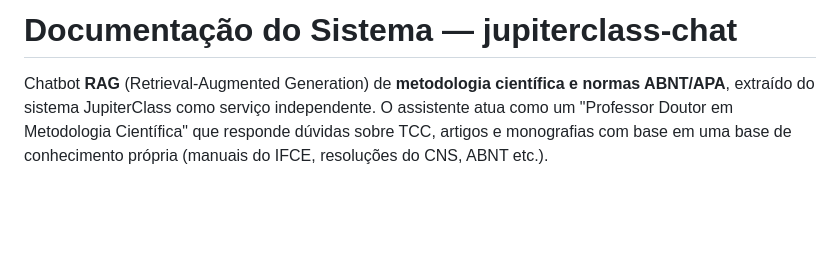
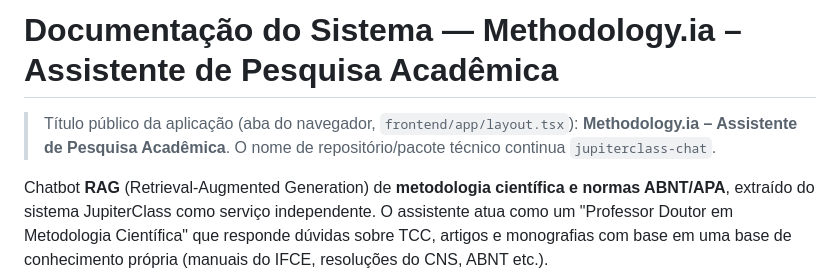
Before and after one commit to alexandresobral2004/chatbotIFCE, a Markdown page: README.md, the part around the change. Drawn GitHub-style; blank space fills up the shorter version.

Commit message:
Revise README title and application description
Updated the title and description of the application in the README.

```diff
--- a/README.md
+++ b/README.md
@@ -1,4 +1,6 @@
-# Documentação do Sistema — jupiterclass-chat
+# Documentação do Sistema — Methodology.ia – Assistente de Pesquisa Acadêmica
+
+> Título público da aplicação (aba do navegador, `frontend/app/layout.tsx`): **Methodology.ia – Assistente de Pesquisa Acadêmica**. O nome de repositório/pacote técnico continua `jupiterclass-chat`.
 
 Chatbot **RAG** (Retrieval-Augmented Generation) de **metodologia científica e normas ABNT/APA**, extraído do sistema JupiterClass como serviço independente. O assistente atua como um "Professor Doutor em Metodologia Científica" que responde dúvidas sobre TCC, artigos e monografias com base em uma base de conhecimento própria (manuais do IFCE, resoluções do CNS, ABNT etc.).
 
```
